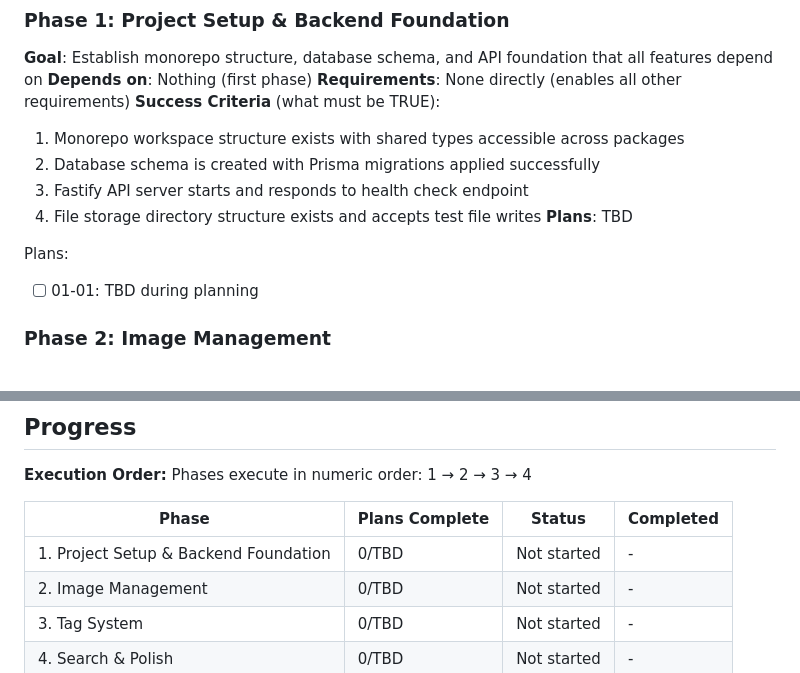
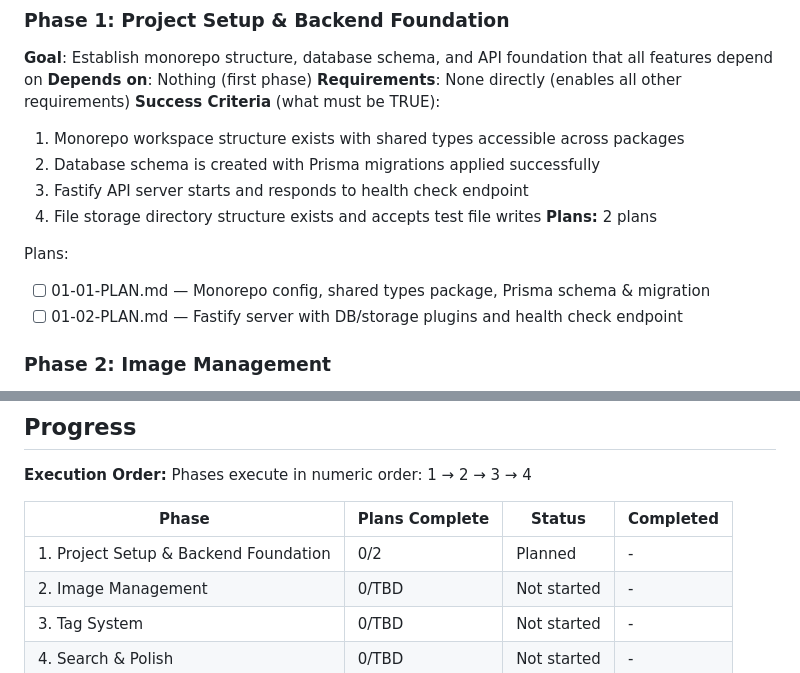
Before and after one commit to MiaowFISH/emohub, a Markdown page: .planning/ROADMAP.md, 2 parts joined by grey strips. GitHub-like rendering.

Commit message:
docs(01): create phase plan

```diff
--- a/.planning/ROADMAP.md
+++ b/.planning/ROADMAP.md
@@ -28,10 +28,11 @@ Decimal phases appear between their surrounding integers in numeric order.
   2. Database schema is created with Prisma migrations applied successfully
   3. Fastify API server starts and responds to health check endpoint
   4. File storage directory structure exists and accepts test file writes
-**Plans**: TBD
+**Plans:** 2 plans
 
 Plans:
-- [ ] 01-01: TBD during planning
+- [ ] 01-01-PLAN.md — Monorepo config, shared types package, Prisma schema & migration
+- [ ] 01-02-PLAN.md — Fastify server with DB/storage plugins and health check endpoint
 
 ### Phase 2: Image Management
 **Goal**: Users can upload, view, and manage their sticker collection
@@ -84,7 +85,7 @@ Phases execute in numeric order: 1 → 2 → 3 → 4
 
 | Phase | Plans Complete | Status | Completed |
 |-------|----------------|--------|-----------|
-| 1. Project Setup & Backend Foundation | 0/TBD | Not started | - |
+| 1. Project Setup & Backend Foundation | 0/2 | Planned | - |
 | 2. Image Management | 0/TBD | Not started | - |
 | 3. Tag System | 0/TBD | Not started | - |
 | 4. Search & Polish | 0/TBD | Not started | - |
```
Also changed, not shown: 2 other files.
